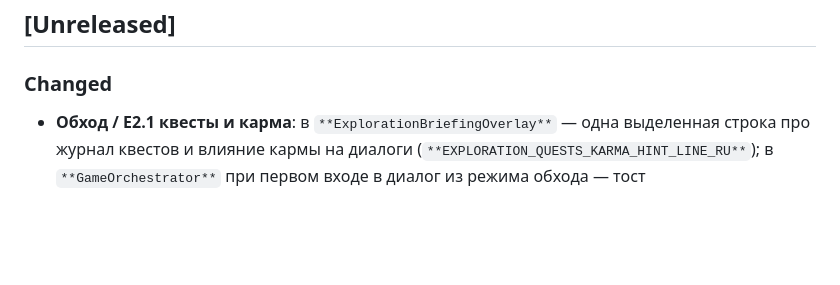
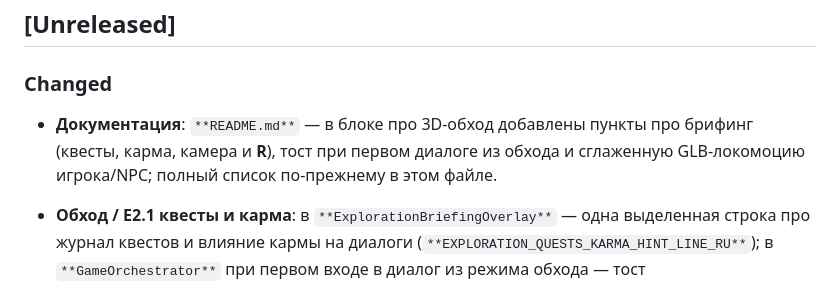
Before and after one commit to IETGLIM/Volodka, a Markdown page: CHANGELOG.md, the part around the change. Drawn GitHub-style; blank space fills up the shorter version.

```diff
--- a/CHANGELOG.md
+++ b/CHANGELOG.md
@@ -3,6 +3,8 @@
 ## [Unreleased]
 
 ### Changed
+
+- **Документация**: `**README.md**` — в блоке про 3D-обход добавлены пункты про брифинг (квесты, карма, камера и **R**), тост при первом диалоге из обхода и сглаженную GLB-локомоцию игрока/NPC; полный список по-прежнему в этом файле.
 
 - **Обход / E2.1 квесты и карма**: в `**ExplorationBriefingOverlay**` — одна выделенная строка про журнал квестов и влияние кармы на диалоги (`**EXPLORATION_QUESTS_KARMA_HINT_LINE_RU**`); в `**GameOrchestrator**` при первом входе в диалог из режима обхода — тост `**ui:exploration_message**` с тем же текстом и флаг `**exploration_first_dialogue_quest_karma_hint_v1**`.
 - **Обход / E3.1 камера**: в брифинге первого визита локации — пункт про поворот камеры мышью или пальцем и сброс орбиты клавишей **R** (`**ExplorationBriefingOverlay**`; **R** уже в `**FollowCamera**`).
```
Also changed, not shown: README.md (+3 -0 lines).
